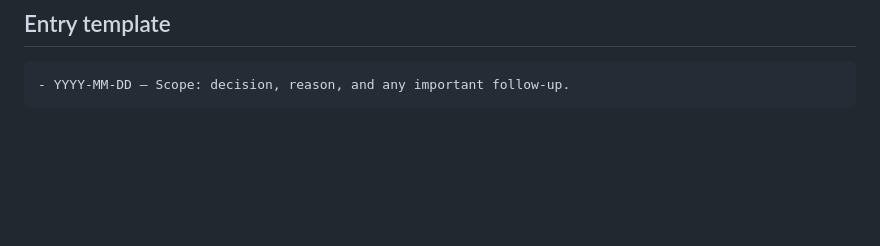
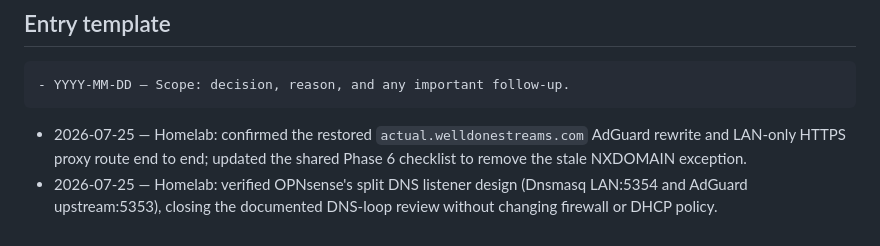
Before and after one commit to welldonestreams/welldonestreams, a Markdown page: WORKLOG.md, the part around the change. Drawn GitHub-style; blank space fills up the shorter version.

Commit message:
Verify OPNsense DNS listener separation

````diff
--- a/WORKLOG.md
+++ b/WORKLOG.md
@@ -66,3 +66,9 @@ commit an entry with the change it describes.
 ```text
 - YYYY-MM-DD — Scope: decision, reason, and any important follow-up.
 ```
+- 2026-07-25 — Homelab: confirmed the restored `actual.welldonestreams.com`
+  AdGuard rewrite and LAN-only HTTPS proxy route end to end; updated the shared
+  Phase 6 checklist to remove the stale NXDOMAIN exception.
+- 2026-07-25 — Homelab: verified OPNsense's split DNS listener design (Dnsmasq
+  LAN:5354 and AdGuard upstream:5353), closing the documented DNS-loop review
+  without changing firewall or DHCP policy.
````
Also changed, not shown: HOMELAB-GAMEPLAN.md (+7 -7 lines), HOMELAB-HANDOFF.md (+6 -0 lines).
